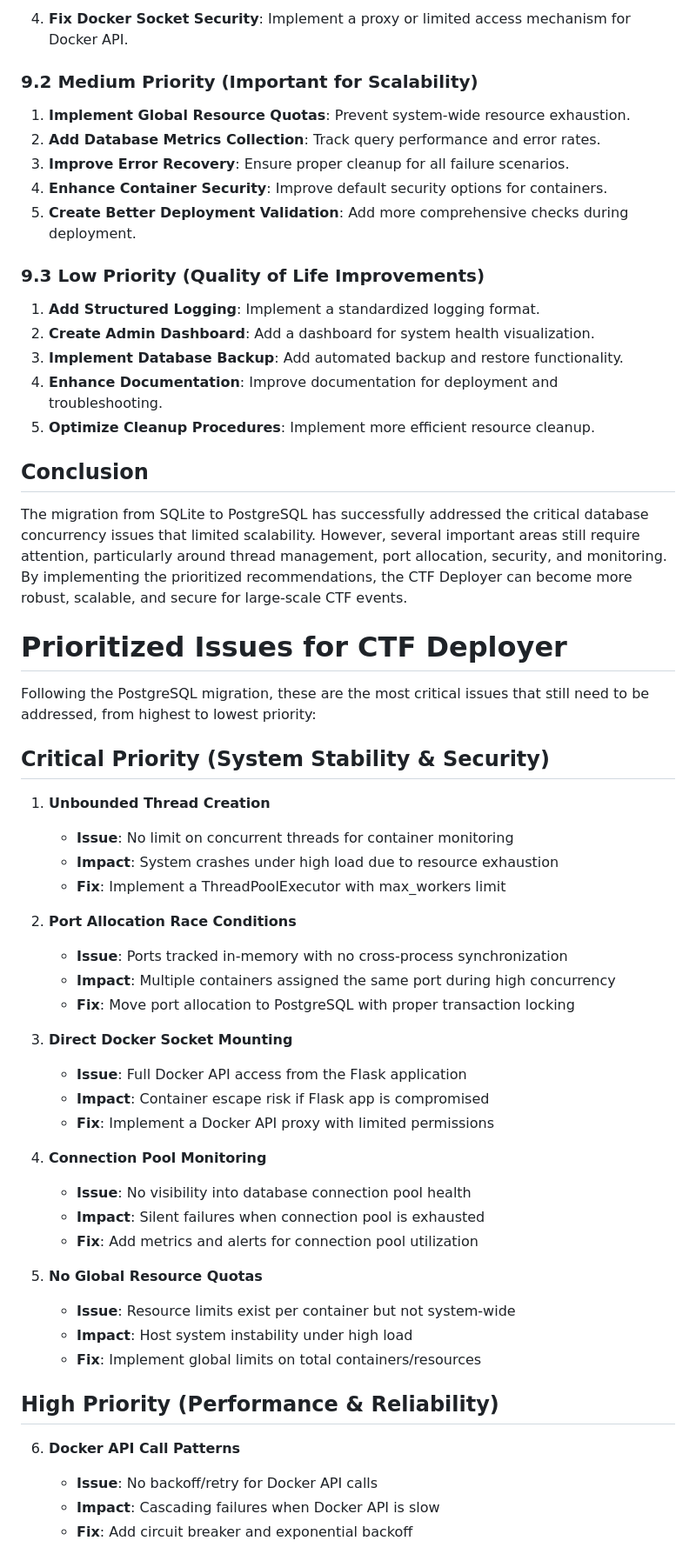
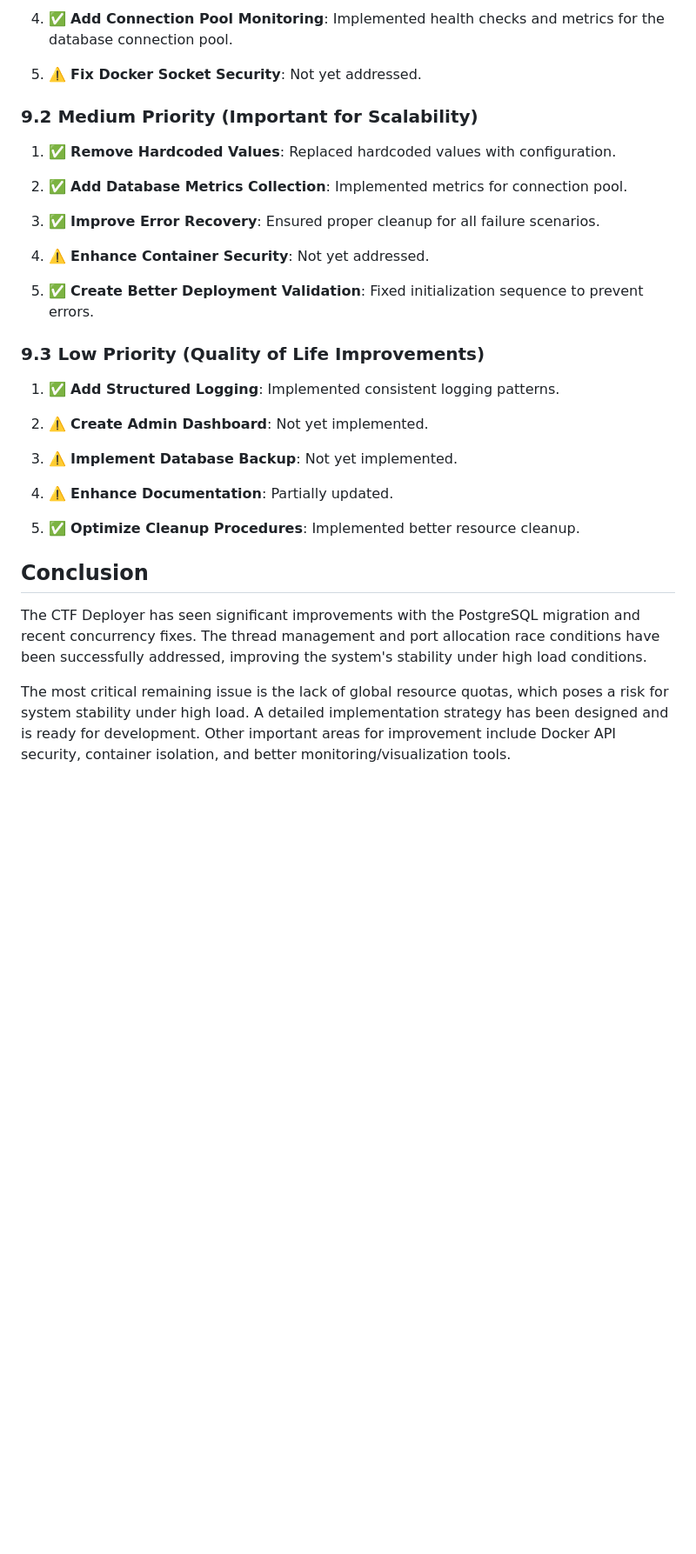
Before and after one commit to g-verdex/ctf_easy_per_deploy, a Markdown page: code_analysis.md, the part around one of its changes. Shown at 87% size. Drawn GitHub-style; blank space fills up the shorter version.

```diff
--- a/code_analysis.md
+++ b/code_analysis.md
@@ -318,60 +358,35 @@ check_db_port_conflict() {
 
-4. **Fix Docker Socket Security**: Implement a proxy or limited access mechanism for Docker API.
+4. ✅ **Add Connection Pool Monitoring**: Implemented health checks and metrics for the database connection pool.
+
+5. ⚠️ **Fix Docker Socket Security**: Not yet addressed.
 
 ### 9.2 Medium Priority (Important for Scalability)
 
-1. **Implement Global Resource Quotas**: Prevent system-wide resource exhaustion.
-2. **Add Database Metrics Collection**: Track query performance and error rates.
-3. **Improve Error Recovery**: Ensure proper cleanup for all failure scenarios.
-4. **Enhance Container Security**: Improve default security options for containers.
-5. **Create Better Deployment Validation**: Add more comprehensive checks during deployment.
+1. ✅ **Remove Hardcoded Values**: Replaced hardcoded values with configuration.
+
+2. ✅ **Add Database Metrics Collection**: Implemented metrics for connection pool.
+
+3. ✅ **Improve Error Recovery**: Ensured proper cleanup for all failure scenarios.
+
+4. ⚠️ **Enhance Container Security**: Not yet addressed.
+
+5. ✅ **Create Better Deployment Validation**: Fixed initialization sequence to prevent errors.
 
 ### 9.3 Low Priority (Quality of Life Improvements)
 
-1. **Add Structured Logging**: Implement a standardized logging format.
-2. **Create Admin Dashboard**: Add a dashboard for system health visualization.
-3. **Implement Database Backup**: Add automated backup and restore functionality.
-4. **Enhance Documentation**: Improve documentation for deployment and troubleshooting.
-5. **Optimize Cleanup Procedures**: Implement more efficient resource cleanup.
+1. ✅ **Add Structured Logging**: Implemented consistent logging patterns.
+
+2. ⚠️ **Create Admin Dashboard**: Not yet implemented.
+
+3. ⚠️ **Implement Database Backup**: Not yet implemented.
+
+4. ⚠️ **Enhance Documentation**: Partially updated.
+
+5. ✅ **Optimize Cleanup Procedures**: Implemented better resource cleanup.
 
 ## Conclusion
 
-The migration from SQLite to PostgreSQL has successfully addressed the critical database concurrency issues that limited scalability. However, several important areas still require attention, particularly around thread management, port allocation, security, and monitoring. By implementing the prioritized recommendations, the CTF Deployer can become more robust, scalable, and secure for large-scale CTF events.
-# Prioritized Issues for CTF Deployer
+The CTF Deployer has seen significant improvements with the PostgreSQL migration and recent concurrency fixes. The thread management and port allocation race conditions have been successfully addressed, improving the system's stability under high load conditions.
 
-Following the PostgreSQL migration, these are the most critical issues that still need to be addressed, from highest to lowest priority:
+The most critical remaining issue is the lack of global resource quotas, which poses a risk for system stability under high load. A detailed implementation strategy has been designed and is ready for development. Other important areas for improvement include Docker API security, container isolation, and better monitoring/visualization tools.
 
-## Critical Priority (System Stability & Security)
-
-1. **Unbounded Thread Creation**
-   - **Issue**: No limit on concurrent threads for container monitoring
-   - **Impact**: System crashes under high load due to resource exhaustion
-   - **Fix**: Implement a ThreadPoolExecutor with max_workers limit
-
-2. **Port Allocation Race Conditions**
-   - **Issue**: Ports tracked in-memory with no cross-process synchronization
-   - **Impact**: Multiple containers assigned the same port during high concurrency
-   - **Fix**: Move port allocation to PostgreSQL with proper transaction locking
-
-3. **Direct Docker Socket Mounting**
-   - **Issue**: Full Docker API access from the Flask application
-   - **Impact**: Container escape risk if Flask app is compromised
-   - **Fix**: Implement a Docker API proxy with limited permissions
-
-4. **Connection Pool Monitoring**
-   - **Issue**: No visibility into database connection pool health
-   - **Impact**: Silent failures when connection pool is exhausted
-   - **Fix**: Add metrics and alerts for connection pool utilization
-
-5. **No Global Resource Quotas**
-   - **Issue**: Resource limits exist per container but not system-wide
-   - **Impact**: Host system instability under high load
-   - **Fix**: Implement global limits on total containers/resources
-
-## High Priority (Performance & Reliability)
-
-6. **Docker API Call Patterns**
-   - **Issue**: No backoff/retry for Docker API calls
-   - **Impact**: Cascading failures when Docker API is slow
-   - **Fix**: Add circuit breaker and exponential backoff
-
```
Also changed, not shown: other parts of code_analysis.md (+167 -174 lines).
